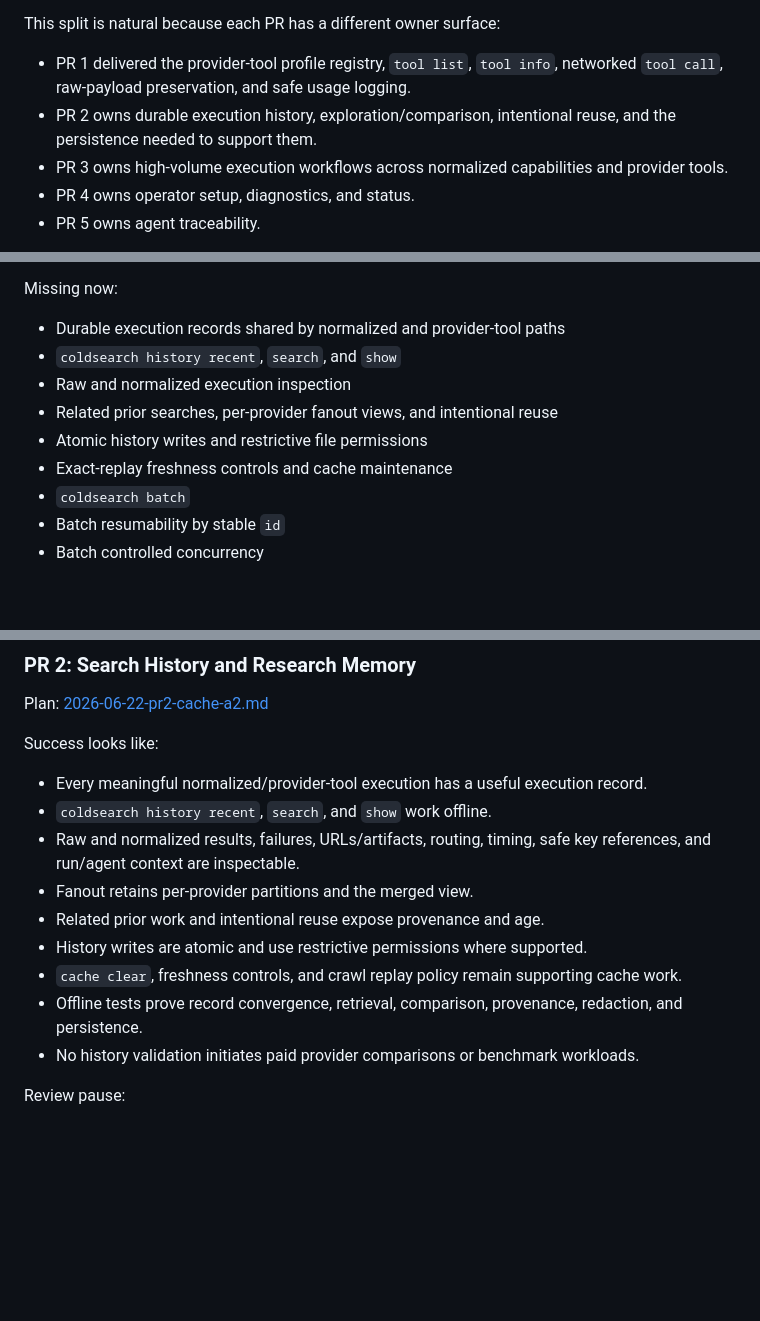
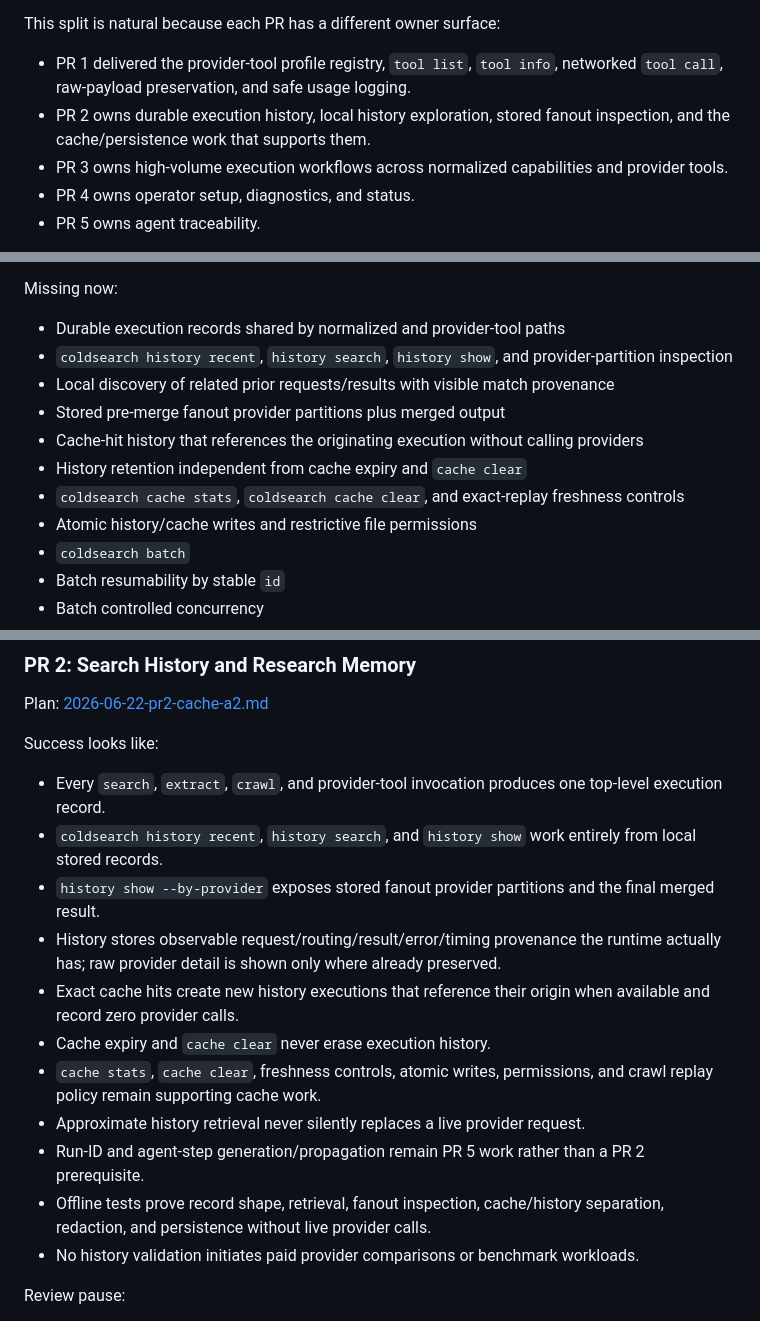
Before and after one commit to Coldaine/ColdSearch, a Markdown page: plans/2026-06-22-remaining-implementation-master-plan.md, 3 parts joined by grey strips. Drawn GitHub-style; blank space fills up the shorter version.

Commit message:
docs: align master plan with concrete history scope

```diff
--- a/plans/2026-06-22-remaining-implementation-master-plan.md
+++ b/plans/2026-06-22-remaining-implementation-master-plan.md
@@ -23,7 +23,7 @@ PR 1 is complete on `main`; PRs 2–5 remain:
 This split is natural because each PR has a different owner surface:
 
 - PR 1 delivered the provider-tool profile registry, `tool list`, `tool info`, networked `tool call`, raw-payload preservation, and safe usage logging.
-- PR 2 owns durable execution history, exploration/comparison, intentional reuse, and the persistence needed to support them.
+- PR 2 owns durable execution history, local history exploration, stored fanout inspection, and the cache/persistence work that supports them.
 - PR 3 owns high-volume execution workflows across normalized capabilities and provider tools.
 - PR 4 owns operator setup, diagnostics, and status.
 - PR 5 owns agent traceability.
@@ -49,11 +49,13 @@ Functional now:
 Missing now:
 
 - Durable execution records shared by normalized and provider-tool paths
-- `coldsearch history recent`, `search`, and `show`
-- Raw and normalized execution inspection
-- Related prior searches, per-provider fanout views, and intentional reuse
-- Atomic history writes and restrictive file permissions
-- Exact-replay freshness controls and cache maintenance
+- `coldsearch history recent`, `history search`, `history show`, and provider-partition inspection
+- Local discovery of related prior requests/results with visible match provenance
+- Stored pre-merge fanout provider partitions plus merged output
+- Cache-hit history that references the originating execution without calling providers
+- History retention independent from cache expiry and `cache clear`
+- `coldsearch cache stats`, `coldsearch cache clear`, and exact-replay freshness controls
+- Atomic history/cache writes and restrictive file permissions
 - `coldsearch batch`
 - Batch resumability by stable `id`
 - Batch controlled concurrency
@@ -217,14 +219,16 @@ Plan: [2026-06-22-pr2-cache-a2.md](./2026-06-22-pr2-cache-a2.md)
 
 Success looks like:
 
-- Every meaningful normalized/provider-tool execution has a useful execution record.
-- `coldsearch history recent`, `search`, and `show` work offline.
-- Raw and normalized results, failures, URLs/artifacts, routing, timing, safe key references, and run/agent context are inspectable.
-- Fanout retains per-provider partitions and the merged view.
-- Related prior work and intentional reuse expose provenance and age.
-- History writes are atomic and use restrictive permissions where supported.
-- `cache clear`, freshness controls, and crawl replay policy remain supporting cache work.
-- Offline tests prove record convergence, retrieval, comparison, provenance, redaction, and persistence.
+- Every `search`, `extract`, `crawl`, and provider-tool invocation produces one top-level execution record.
+- `coldsearch history recent`, `history search`, and `history show` work entirely from local stored records.
+- `history show --by-provider` exposes stored fanout provider partitions and the final merged result.
+- History stores observable request/routing/result/error/timing provenance the runtime actually has; raw provider detail is shown only where already preserved.
+- Exact cache hits create new history executions that reference their origin when available and record zero provider calls.
+- Cache expiry and `cache clear` never erase execution history.
+- `cache stats`, `cache clear`, freshness controls, atomic writes, permissions, and crawl replay policy remain supporting cache work.
+- Approximate history retrieval never silently replaces a live provider request.
+- Run-ID and agent-step generation/propagation remain PR 5 work rather than a PR 2 prerequisite.
+- Offline tests prove record shape, retrieval, fanout inspection, cache/history separation, redaction, and persistence without live provider calls.
 - No history validation initiates paid provider comparisons or benchmark workloads.
 
 Review pause:
```
Also changed, not shown: other parts of plans/2026-06-22-remaining-implementation-master-plan.md (+6 -6 lines).
